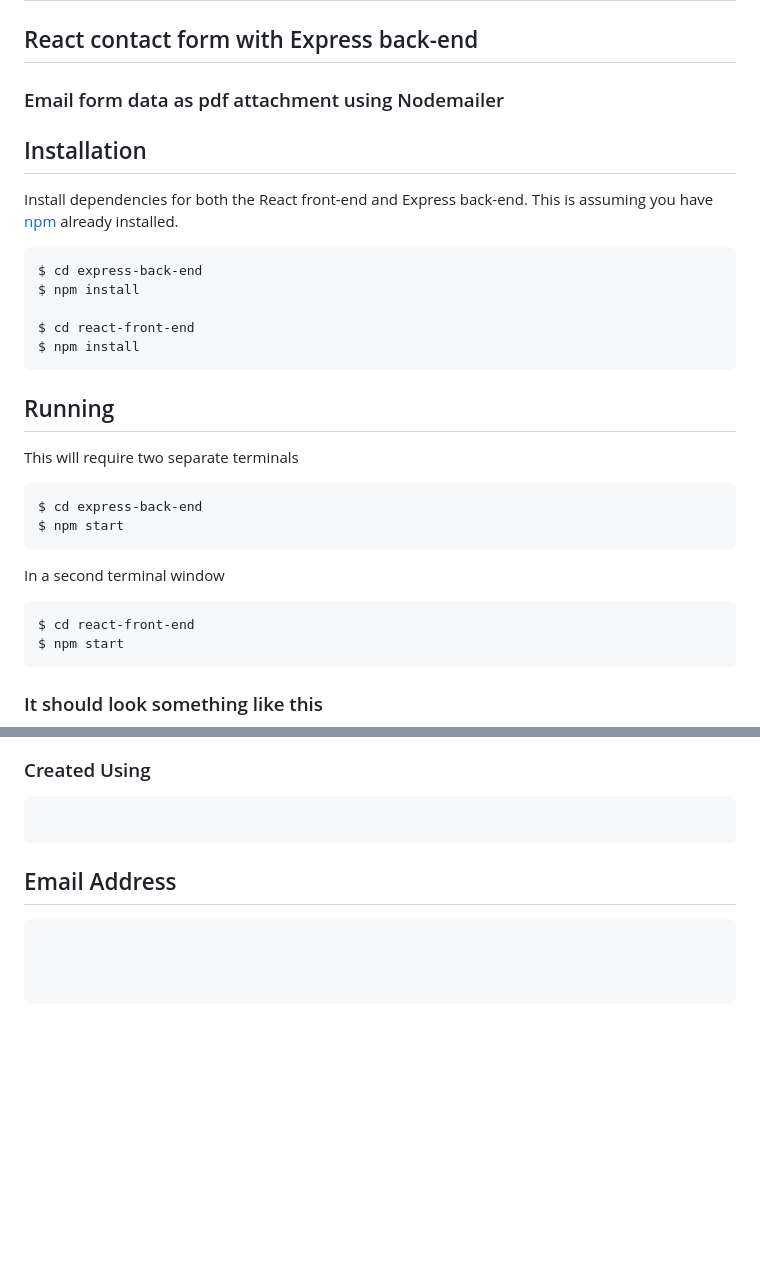
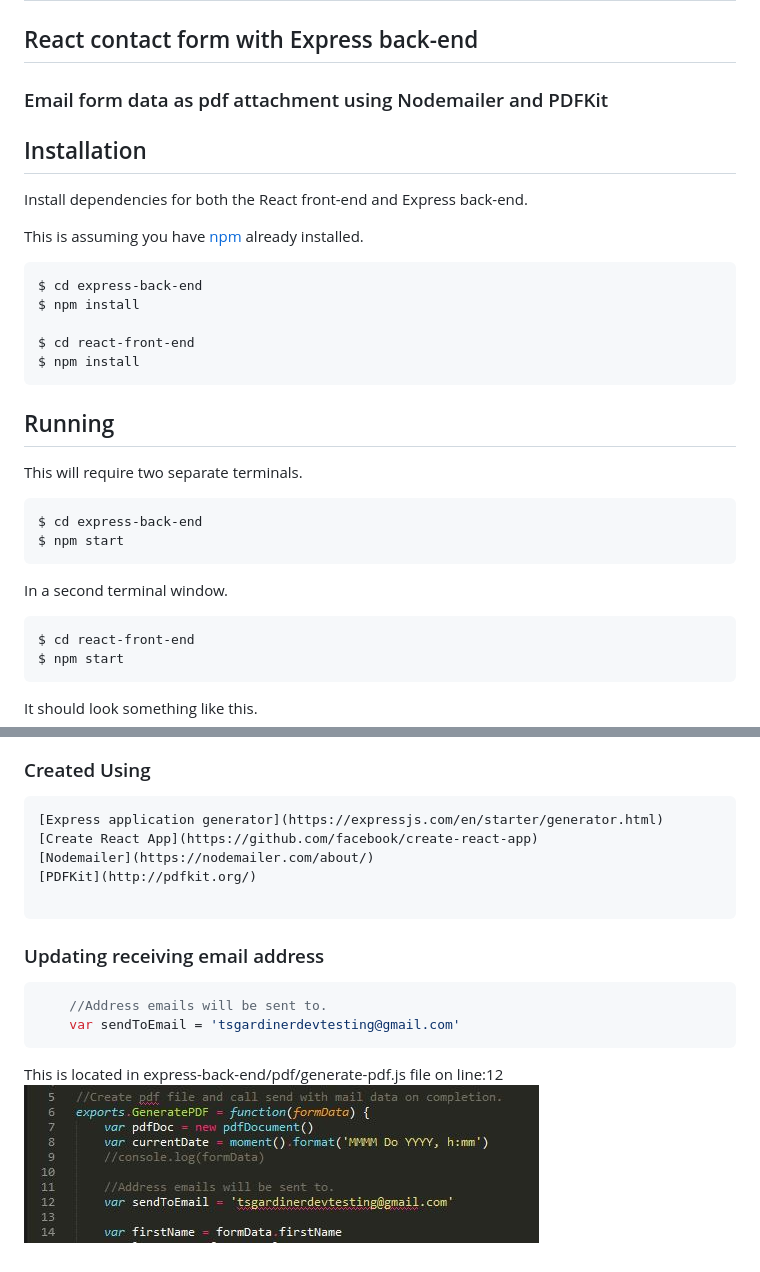
Before and after one commit to tsgardiner/SecondReactThing, a Markdown page: README.md, 2 parts joined by grey strips. Drawn GitHub-style; pictures changed too: images/sendToEmailAddress.JPG (added); blank space fills up the shorter version.

````diff
--- a/README.md
+++ b/README.md
@@ -1,11 +1,12 @@
 # React with Express
 
 ## React contact form with Express back-end
-### Email form data as pdf attachment using Nodemailer
+### Email form data as pdf attachment using Nodemailer and PDFKit
 
 ## Installation
 
 Install dependencies for both the React front-end and Express back-end.
+
 This is assuming you have [npm](https://www.npmjs.com/get-npm) already installed.
 
 ```
@@ -19,34 +20,40 @@ $ npm install
 
 ## Running
 
-This will require two separate terminals
+This will require two separate terminals.
 
 ```
 $ cd express-back-end
 $ npm start
 ```
 
-In a second terminal window
+In a second terminal window.
 
 ```
 $ cd react-front-end
 $ npm start
 ```
 
-### It should look something like this
+It should look something like this.
 ![alt text](https://raw.githubusercontent.com/tsgardiner/SecondReactThing/master/images/terminalExample.JPG)
 
 
 ### Created Using
 
-```html
+```
+[Express application generator](https://expressjs.com/en/starter/generator.html)
+[Create React App](https://github.com/facebook/create-react-app)
+[Nodemailer](https://nodemailer.com/about/)
+[PDFKit](http://pdfkit.org/)
 
 ```
 
 
-## Email Address
+### Updating receiving email address
 ```javascript
+	//Address emails will be sent to.
+	var sendToEmail = 'tsgardinerdevtesting@gmail.com'
+```
 
-
-
-```
+This is located in express-back-end/pdf/generate-pdf.js file on line:12
+![alt text](https://raw.githubusercontent.com/tsgardiner/SecondReactThing/master/images/sendToEmailAddress.JPG)
````
Also changed, not shown: 1 other file.
